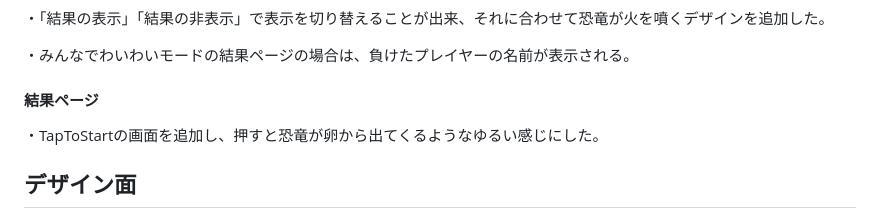
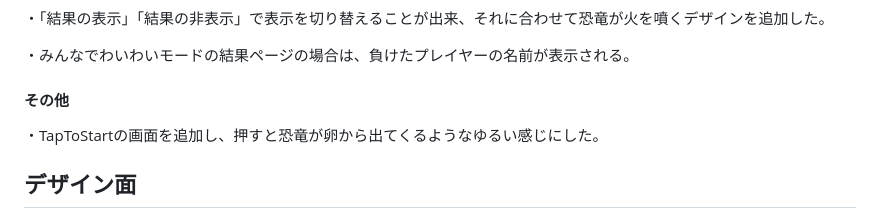
Before and after one commit to 2i-7/shiritori-jig.jp, a Markdown page: README.md, the part around the change. Drawn GitHub-style.

```diff
--- a/README.md
+++ b/README.md
@@ -48,7 +48,7 @@
 ・みんなでわいわいモードの結果ページの場合は、負けたプレイヤーの名前が表示される。
 
 
-#### 結果ページ
+#### その他
 
 ・TapToStartの画面を追加し、押すと恐竜が卵から出てくるようなゆるい感じにした。
 
```
